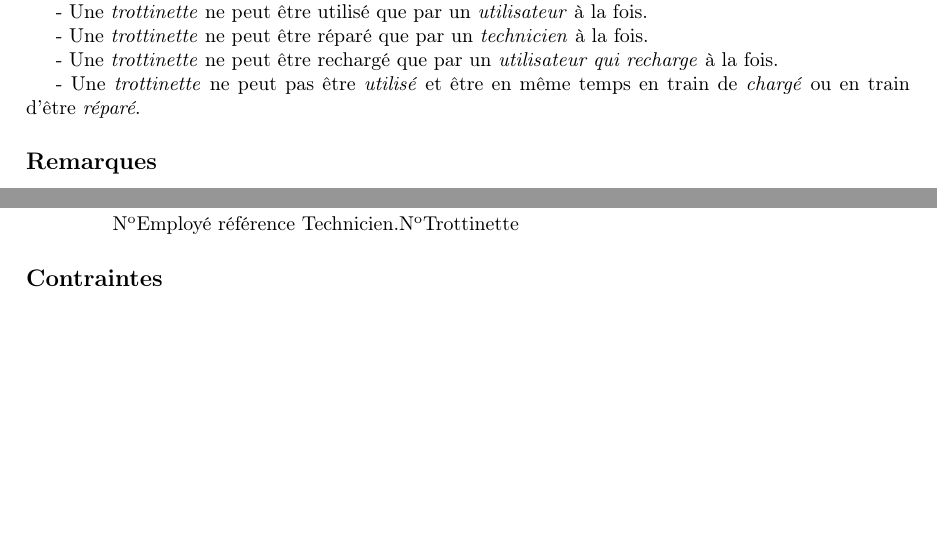
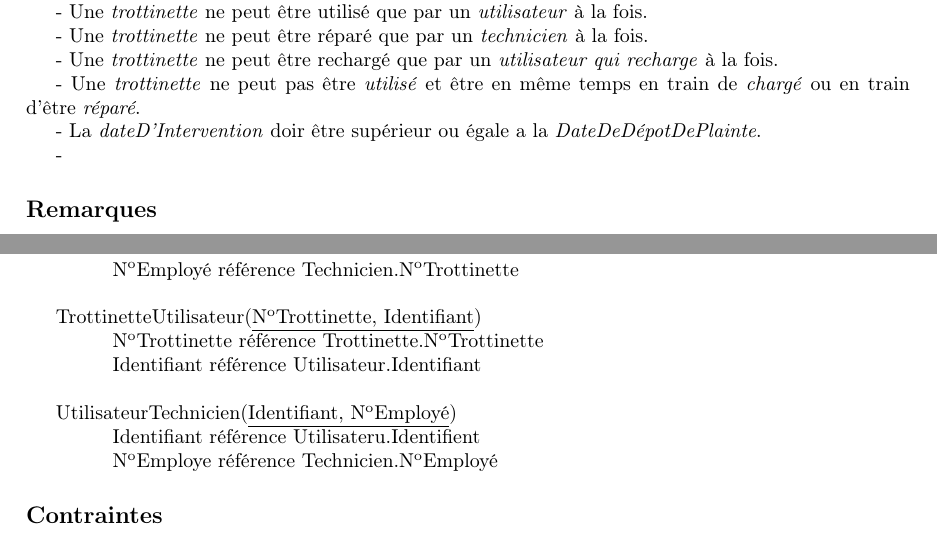
Before and after one commit to nmuller1/INFO-H303-Projet, a LaTeX document (Rapport/Rapport - Partie 1.tex): two parts of pages 1 and 2 of 2, joined at a grey line, cut so that both start at the same text, the shorter picture padded with empty space. Compiled offline with pdfLaTeX.

Commit message:
modif modele relational

```diff
--- a/Rapport/Rapport - Partie 1.tex
+++ b/Rapport/Rapport - Partie 1.tex
@@ -55,6 +55,9 @@ Insérer class-diagram ici (modélisant le projet et ses contraintes)
 
 - Une \textit{trottinette} ne peut pas être \textit{utilisé} et être en même temps en train de \textit{chargé} ou en train d'être \textit{réparé}.
 
+- La \textit{dateD'Intervention} doir être supérieur ou égale a la \textit{DateDeDépotDePlainte}.
+
+-
 
 
 \subsection*{Remarques}
@@ -88,6 +91,19 @@ Recharge(\underline{Identifiant, N\textsuperscript{o}Trottinette, Date}, ChargeI
  \tab N\textsuperscript{o}Trottinette référence Trottinette.N\textsuperscript{o}Trottinette
 
 \tab N\textsuperscript{o}Employé référence Technicien.N\textsuperscript{o}Trottinette
+\bigbreak
+TrottinetteUtilisateur(\underline{N\textsuperscript{o}Trottinette, Identifiant})
+
+\tab N\textsuperscript{o}Trottinette référence Trottinette.N\textsuperscript{o}Trottinette
+
+\tab Identifiant référence Utilisateur.Identifiant
+\bigbreak
+UtilisateurTechnicien(\underline{Identifiant, N\textsuperscript{o}Employé})
+
+\tab Identifiant référence Utilisateru.Identifient
+
+\tab N\textsuperscript{o}Employe référence Technicien.N\textsuperscript{o}Employé
+
 
 
 
```
Also changed, not shown: Rapport/Rapport - Partie 1.pdf, 1 other file.
